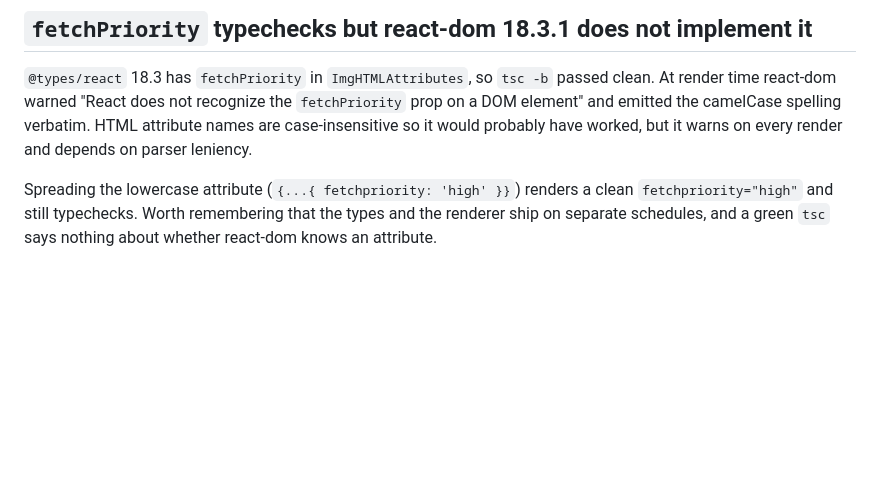
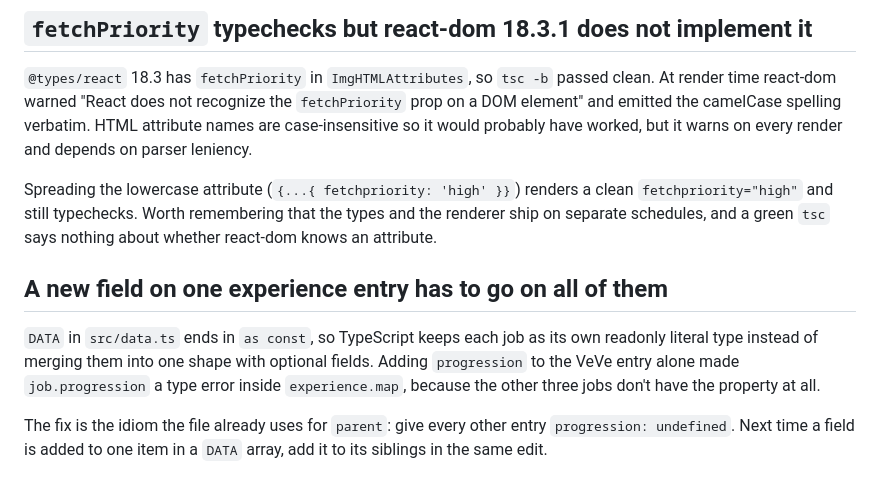
Before and after one commit to alexvervloet/PersonalWebsite, a Markdown page: LESSONS.md, the part around the change. Drawn GitHub-style; blank space fills up the shorter version.

Commit message:
docs: note the as-const field rule for experience entries

```diff
--- a/LESSONS.md
+++ b/LESSONS.md
@@ -98,3 +98,15 @@ Spreading the lowercase attribute (`{...{ fetchpriority: 'high' }}`) renders a
 clean `fetchpriority="high"` and still typechecks. Worth remembering that the
 types and the renderer ship on separate schedules, and a green `tsc` says
 nothing about whether react-dom knows an attribute.
+
+## A new field on one experience entry has to go on all of them
+
+`DATA` in `src/data.ts` ends in `as const`, so TypeScript keeps each job as
+its own readonly literal type instead of merging them into one shape with
+optional fields. Adding `progression` to the VeVe entry alone made
+`job.progression` a type error inside `experience.map`, because the other
+three jobs don't have the property at all.
+
+The fix is the idiom the file already uses for `parent`: give every other
+entry `progression: undefined`. Next time a field is added to one item in a
+`DATA` array, add it to its siblings in the same edit.
```
